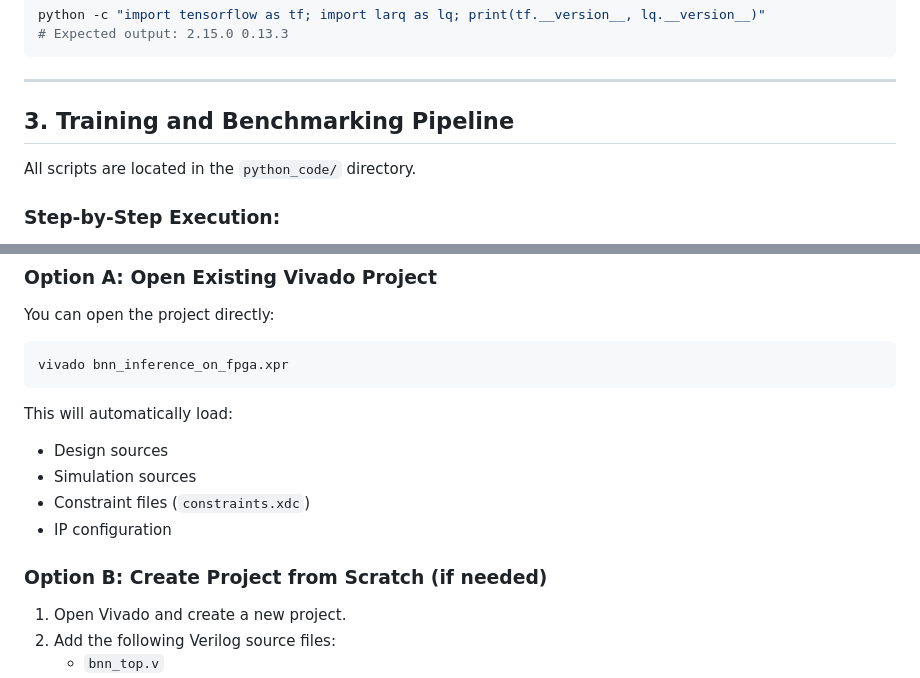
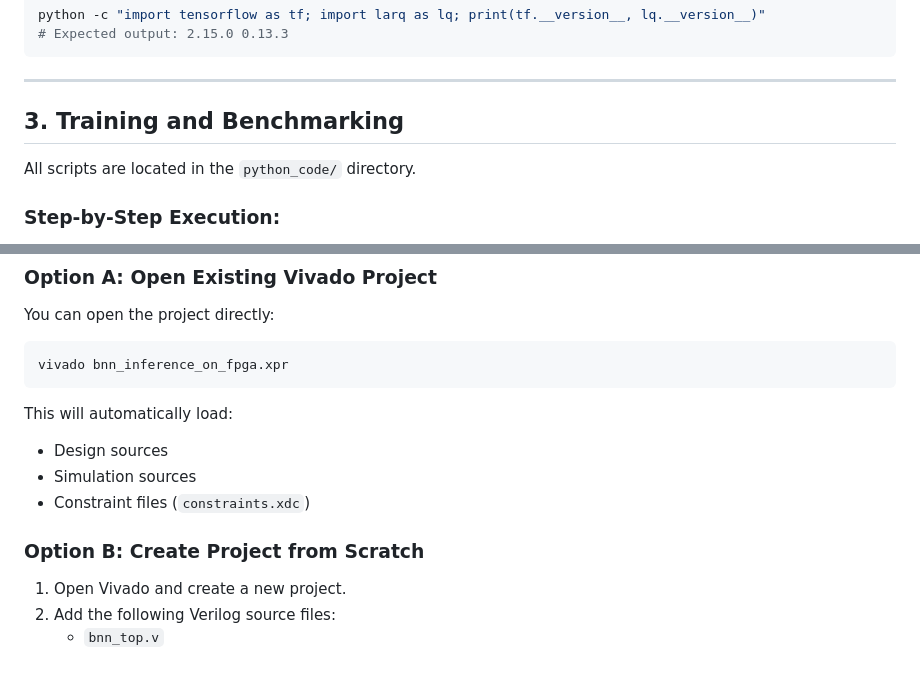
Before and after one commit to EmirErtorer/Binary_Neural_Network_Implementation_For_Handwritten_Digit_Recognition_On_FPGA, a Markdown page: README.md, 2 parts joined by grey strips. Drawn GitHub-style.

```diff
--- a/README.md
+++ b/README.md
@@ -49,7 +49,7 @@ python -c "import tensorflow as tf; import larq as lq; print(tf.__version__, lq.
 
 ---
 
-## 3. Training and Benchmarking Pipeline
+## 3. Training and Benchmarking
 
 All scripts are located in the `python_code/` directory.
 
@@ -134,9 +136,9 @@ This will automatically load:
 - Design sources
 - Simulation sources
 - Constraint files (`constraints.xdc`)
-- IP configuration
 
-### Option B: Create Project from Scratch (if needed)
+
+### Option B: Create Project from Scratch
 
 1. Open Vivado and create a new project.
 2. Add the following Verilog source files:
```
Also changed, not shown: other parts of README.md (+12 -10 lines).
